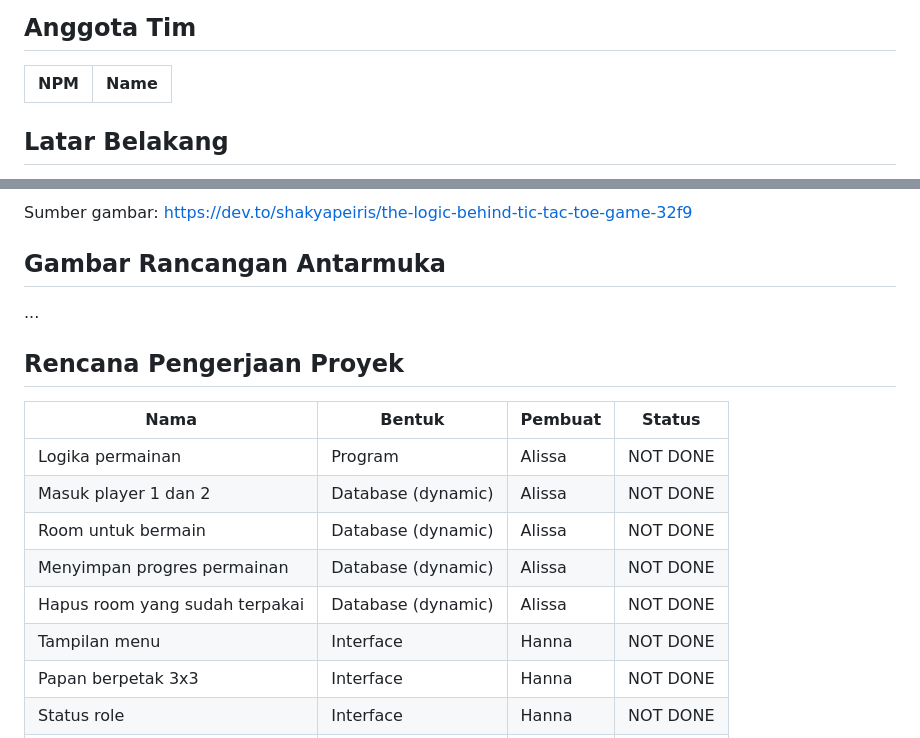
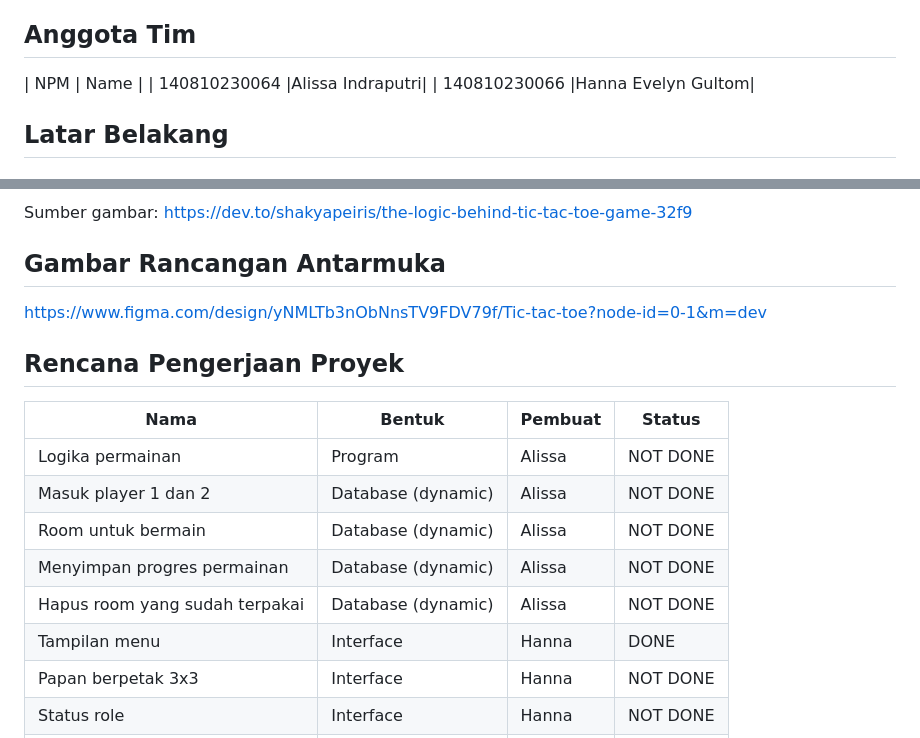
Before and after one commit to AlissaIndraputri230064/proyek-tic-tac-toe, a Markdown page: README.md, 2 parts joined by grey strips. Drawn GitHub-style.

Commit message:
FE/ReadMe

```diff
--- a/README.md
+++ b/README.md
@@ -23,7 +23,8 @@
 <!-- Anggota Tim -->
 ## Anggota Tim
 | NPM           | Name                        |
-| ------------- |-----------------------------|
+| 140810230064 |Alissa Indraputri|
+| 140810230066 |Hanna Evelyn Gultom|
 
 <!-- Latar Belakang -->
 ## Latar Belakang
@@ -68,8 +69,8 @@ Sumber gambar: https://dev.to/shakyapeiris/the-logic-behind-tic-tac-toe-game-32f
 
 <!-- Gambar Rancangan Antarmuka -->
 ## Gambar Rancangan Antarmuka
+https://www.figma.com/design/yNMLTb3nObNnsTV9FDV79f/Tic-tac-toe?node-id=0-1&m=dev
 
-...
 
 <!-- Rencana Pengerjaan Proyek -->
 ## Rencana Pengerjaan Proyek
@@ -81,7 +82,7 @@ Sumber gambar: https://dev.to/shakyapeiris/the-logic-behind-tic-tac-toe-game-32f
 | Room untuk bermain             | Database (dynamic)   | Alissa         | NOT DONE            |
 | Menyimpan progres permainan    | Database (dynamic)   | Alissa         | NOT DONE            |
 | Hapus room yang sudah terpakai | Database (dynamic)   | Alissa         | NOT DONE            |
-| Tampilan menu                  | Interface            | Hanna          | NOT DONE            |
+| Tampilan menu                  | Interface            | Hanna          | DONE           |
 | Papan berpetak 3x3             | Interface            | Hanna          | NOT DONE            |
 | Status role                    | Interface            | Hanna          | NOT DONE            |
 | Timer role                     | Interface            | Hanna          | NOT DONE            |
```
